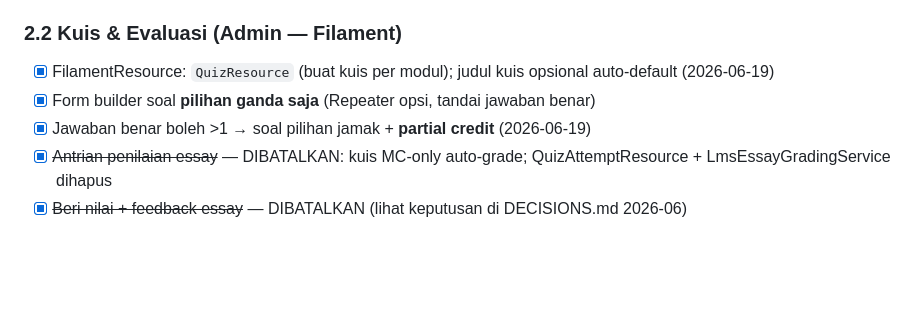
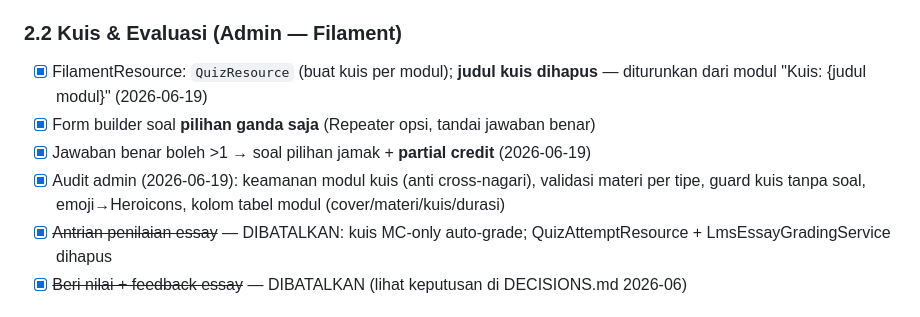
Before and after one commit to rijallmmuk/basamo-nch, a Markdown page: TASKS.md, the part around the change. Drawn GitHub-style; blank space fills up the shorter version.

```diff
--- a/TASKS.md
+++ b/TASKS.md
@@ -68,9 +68,12 @@
 - [x] Distribusi modul: toggle global vs lokal per nagari (via nagari_id nullable)
 
 ### 2.2 Kuis & Evaluasi (Admin — Filament)
-- [x] FilamentResource: `QuizResource` (buat kuis per modul); judul kuis opsional auto-default (2026-06-19)
+- [x] FilamentResource: `QuizResource` (buat kuis per modul); **judul kuis dihapus** — diturunkan
+      dari modul "Kuis: {judul modul}" (2026-06-19)
 - [x] Form builder soal **pilihan ganda saja** (Repeater opsi, tandai jawaban benar)
 - [x] Jawaban benar boleh >1 → soal pilihan jamak + **partial credit** (2026-06-19)
+- [x] Audit admin (2026-06-19): keamanan modul kuis (anti cross-nagari), validasi materi per tipe,
+      guard kuis tanpa soal, emoji→Heroicons, kolom tabel modul (cover/materi/kuis/durasi)
 - [x] ~~Antrian penilaian essay~~ — DIBATALKAN: kuis MC-only auto-grade; QuizAttemptResource + LmsEssayGradingService dihapus
 - [x] ~~Beri nilai + feedback essay~~ — DIBATALKAN (lihat keputusan di DECISIONS.md 2026-06)
 
```
Also changed, not shown: PROGRESS.md (+16 -0 lines), docs/DATABASE.md (+2 -1 lines).
